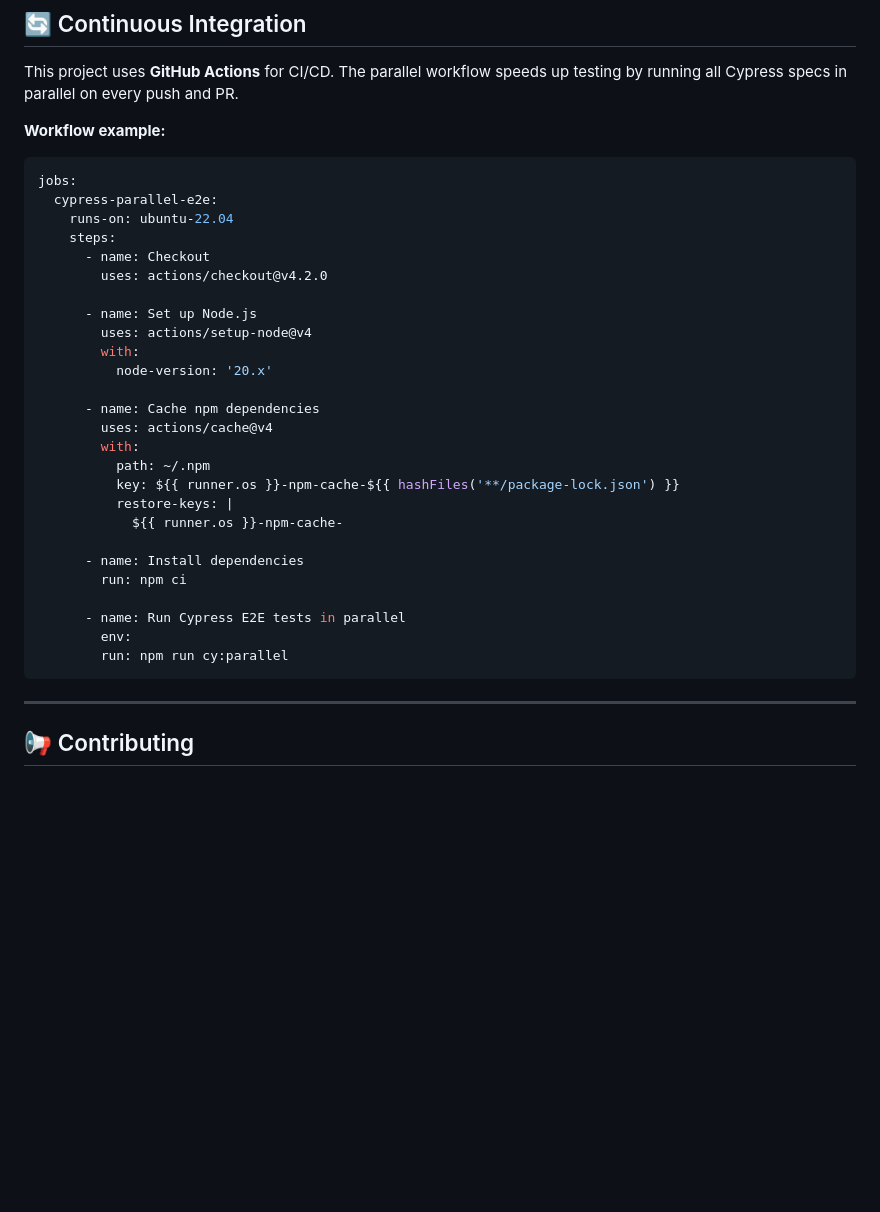
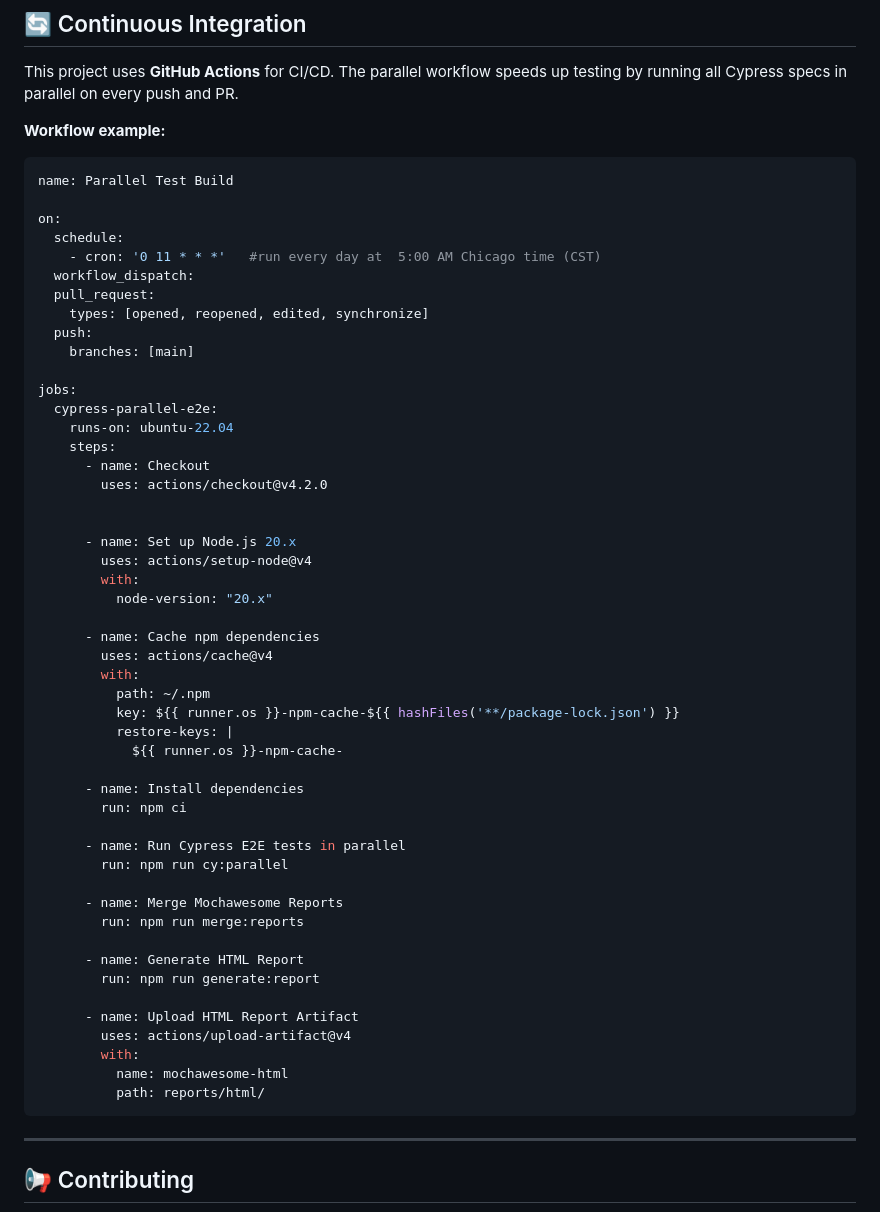
Before and after one commit to Nara-Bayaraa/Real-Estate-Project, a Markdown page: README.md, the part around the change. GitHub-like rendering; blank space fills up the shorter version.

````diff
--- a/README.md
+++ b/README.md
@@ -222,6 +222,17 @@ The parallel workflow speeds up testing by running all Cypress specs in parallel
 **Workflow example:**
 
 ```yaml
+name: Parallel Test Build
+
+on:
+  schedule:
+    - cron: '0 11 * * *'   #run every day at  5:00 AM Chicago time (CST)
+  workflow_dispatch:
+  pull_request:
+    types: [opened, reopened, edited, synchronize]
+  push:
+    branches: [main]
+
 jobs:
   cypress-parallel-e2e:
     runs-on: ubuntu-22.04
@@ -229,10 +240,11 @@ jobs:
       - name: Checkout
         uses: actions/checkout@v4.2.0
 
-      - name: Set up Node.js
+
+      - name: Set up Node.js 20.x
         uses: actions/setup-node@v4
         with:
-          node-version: '20.x'
+          node-version: "20.x"
 
       - name: Cache npm dependencies
         uses: actions/cache@v4
@@ -246,8 +258,19 @@ jobs:
         run: npm ci
 
       - name: Run Cypress E2E tests in parallel
-        env:
         run: npm run cy:parallel
+
+      - name: Merge Mochawesome Reports
+        run: npm run merge:reports
+
+      - name: Generate HTML Report
+        run: npm run generate:report
+
+      - name: Upload HTML Report Artifact
+        uses: actions/upload-artifact@v4
+        with:
+          name: mochawesome-html
+          path: reports/html/
 ```
 
 ---
````
